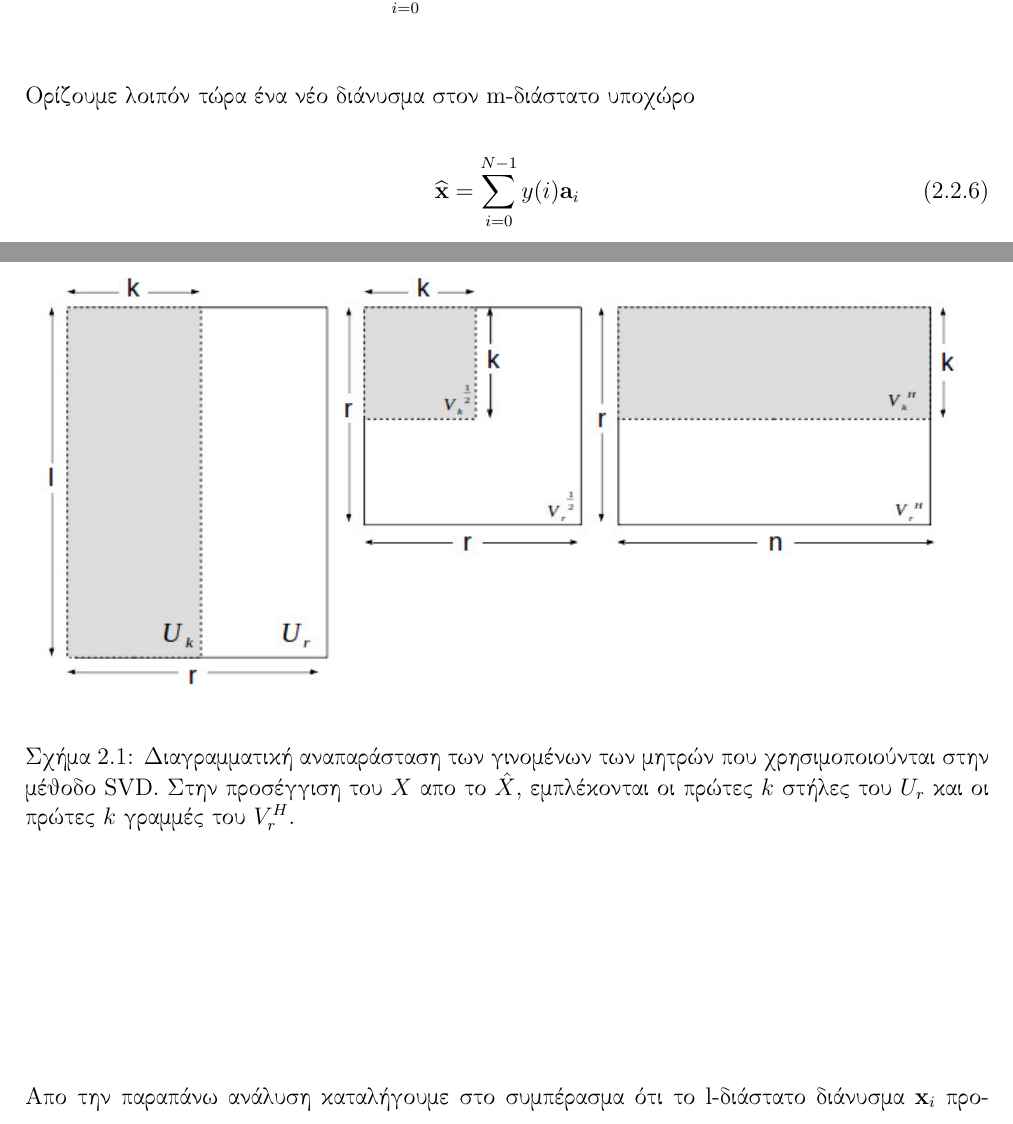
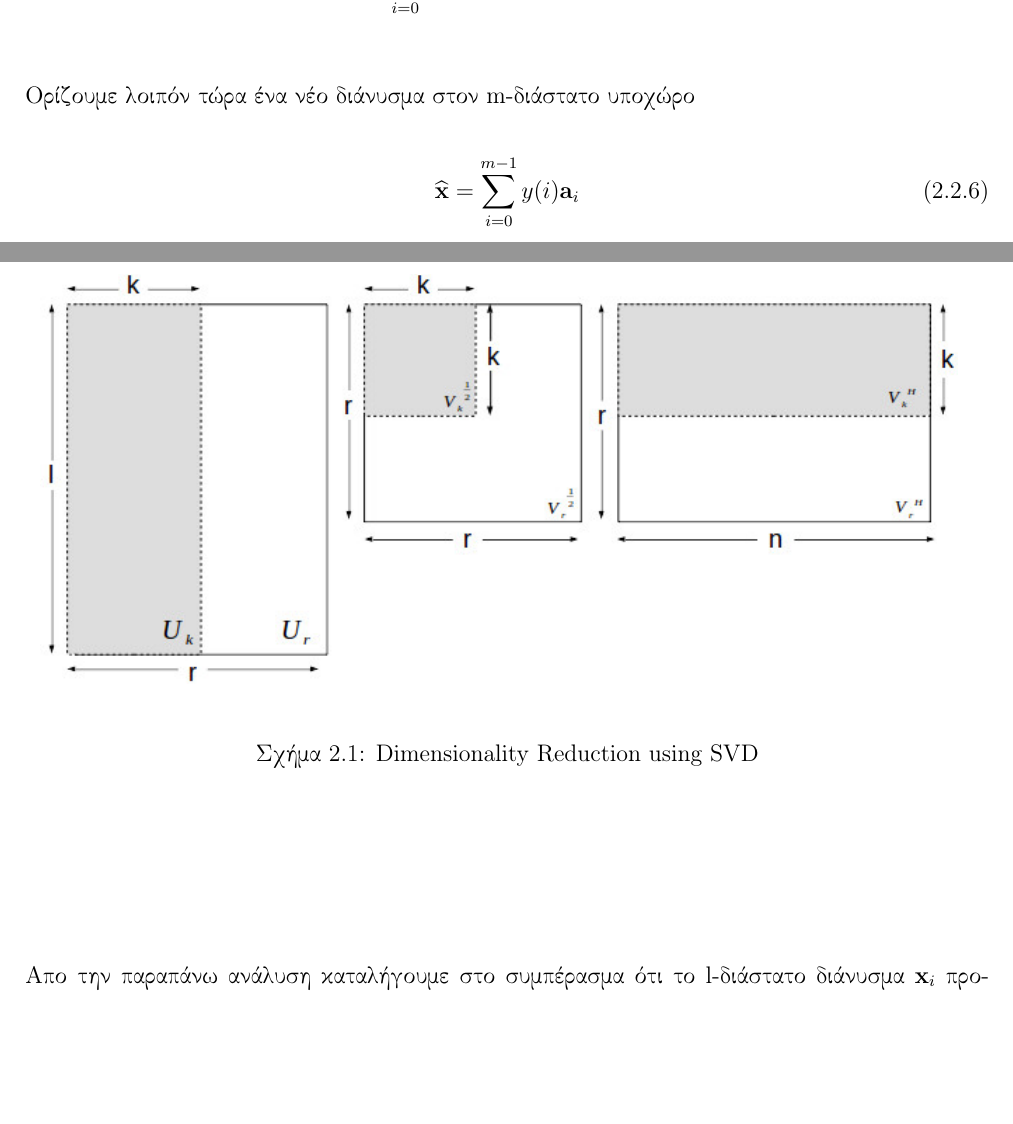
Before and after one commit to Katsileros/Dimensionality_Reduction, a LaTeX thesis (Diploma-Thesis-LaTeX/NonLinear_Dimensionality_Reduction_KatsilerosPetros.tex, which reads Diploma-Thesis-LaTeX/Chapters/Chapter2.tex): two parts of pages 28 and 34 of 89, joined at a grey line, cut so that both start at the same text, the shorter picture padded with empty space. Compiled offline with pdfLaTeX.

Commit message:
minor corrections

```diff
--- a/Diploma-Thesis-LaTeX/Chapters/Chapter2.tex
+++ b/Diploma-Thesis-LaTeX/Chapters/Chapter2.tex
@@ -141,7 +141,7 @@ $\mathbf{x}^{T} = \begin{bmatrix}
 Ορίζουμε λοιπόν τώρα ένα νέο διάνυσμα στον \textlatin{m}-διάστατο υποχώρο
 \newline\hspace*{\fill}
 \begin{equation}
-        \mathbf{\widehat{x}} = \sum_{i=0}^{N-1} y(i)\mathbf{a}_{i}
+        \mathbf{\widehat{x}} = \sum_{i=0}^{m-1} y(i)\mathbf{a}_{i}
 \end{equation}
 \hspace*{\fill}\newline
 στο οποίο προφανώς εμπλέκονται μόνο \textlatin{m} απο τα διανύσματα βάσης. Με τον παραπάνω τρόπο δηλαδή ορίζεται η προβολή του $\mathbf{x}$ στον υποχώρο που ορίζουν τα ορθοκανονικά διανύσματα \textlatin{m} τα οποία εμπλέκονται στην παραπάνω άθροιση.
@@ -296,7 +296,7 @@ $ X \simeq \hat{X} = \sum_{i=0}^{k-1} \sqrt{\lambda_{i}} \mathbf{u}_{i}\mathbf{v
 \centering
 \includegraphics[scale=0.7]{figs/1.jpg}
 \newline
-\caption{Διαγραμματική αναπαράσταση των γινομένων των μητρών που χρησιμοποιούνται στην μέθοδο \textlatin{SVD}. Στην προσέγγιση του $X$ απο το $\hat{X}$, εμπλέκονται οι πρώτες $k$ στήλες του $U_{r}$ και οι πρώτες $k$ γραμμές του $V_{r}^{H}.$}
+\caption{\textlatin{Dimensionality Reduction using SVD}}
 \end{figure}
 \par
 \vspace*{2cm}
```
Also changed, not shown: Diploma-Thesis-LaTeX/NonLinear_Dimensionality_Reduction_KatsilerosPetros.pdf.
